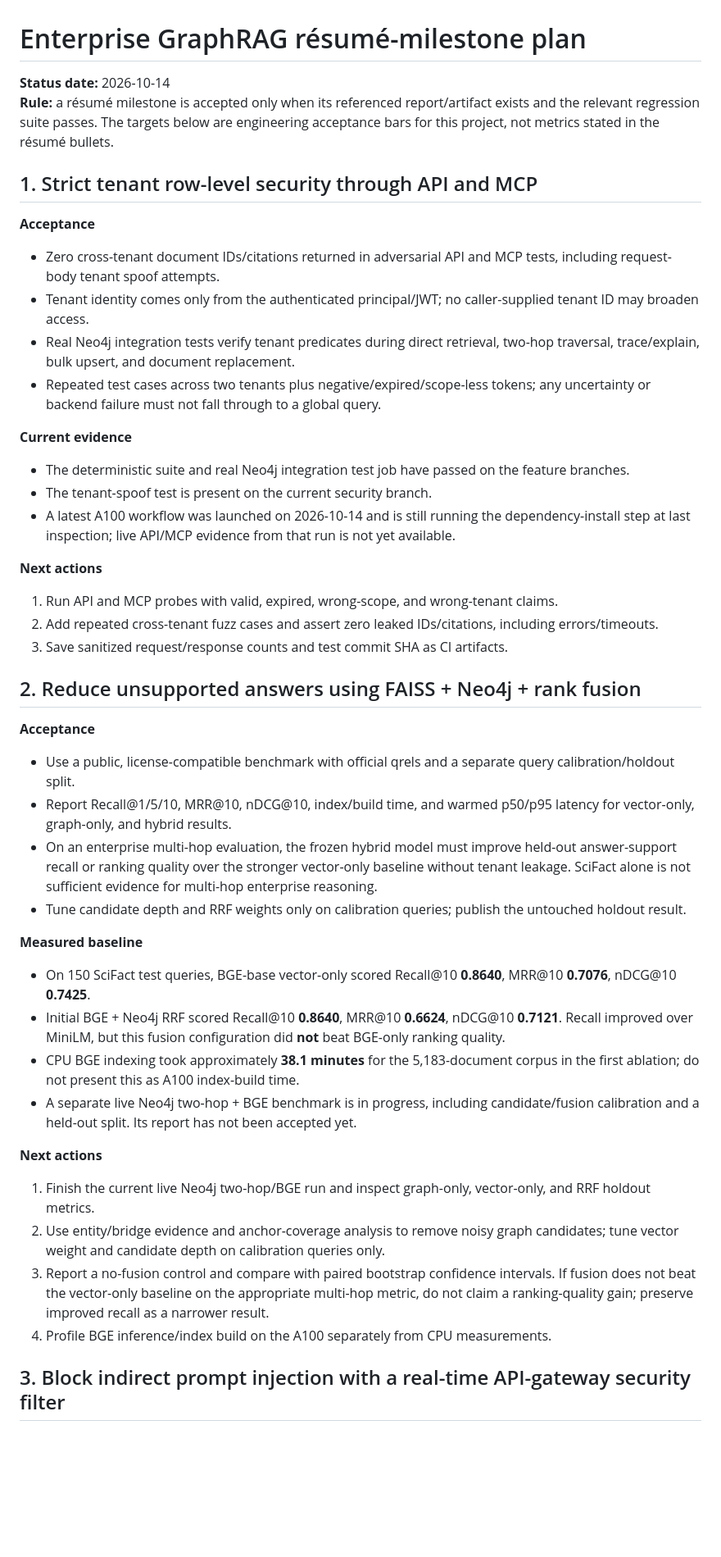
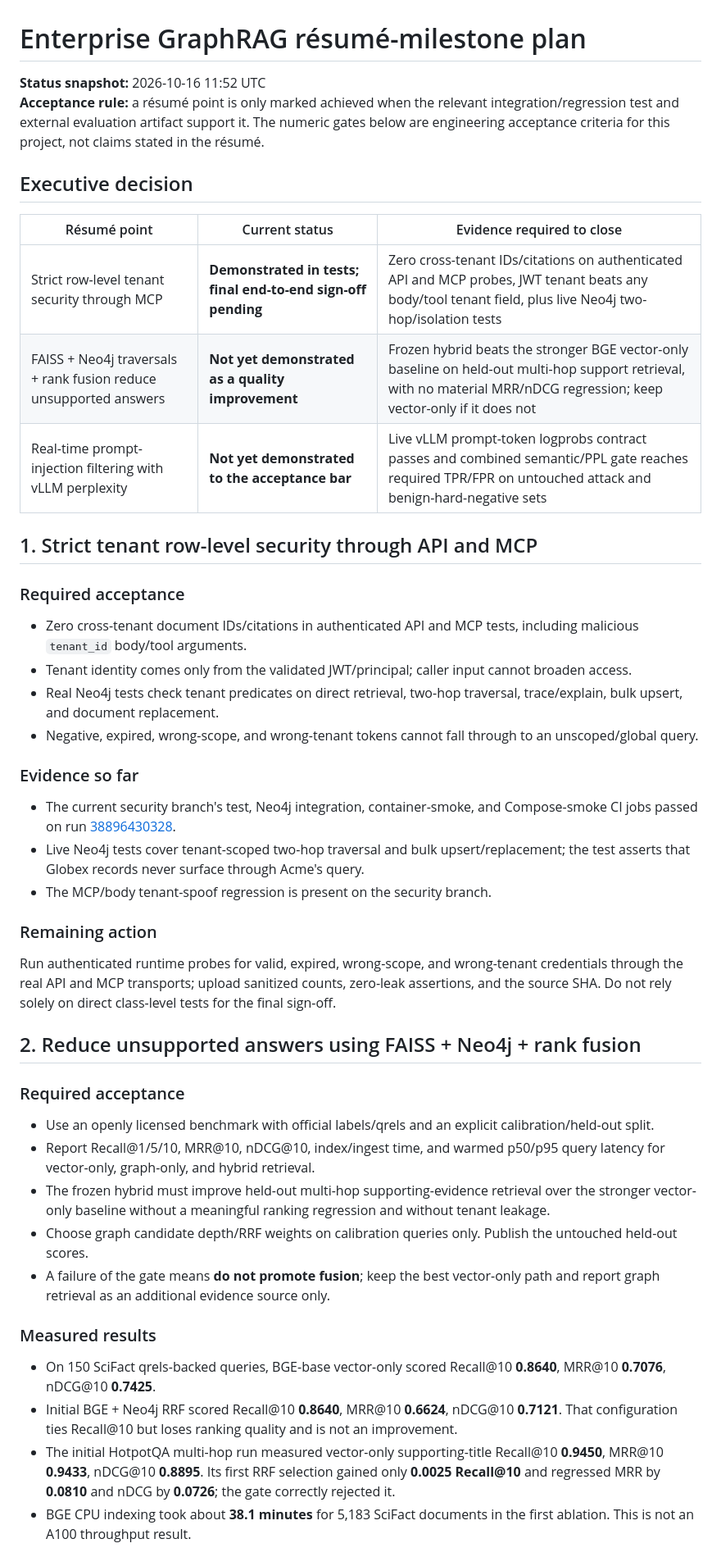
Before and after one commit to SpryzenHell/enterprise_graphrag, a Markdown page: docs/RESUME_MILESTONE_PLAN.md, the part around one of its changes. Shown at 82% size. GitHub-like rendering; blank space fills up the shorter version.

Commit message:
Refresh resume milestone plan with October 16 evidence and gates

```diff
--- a/docs/RESUME_MILESTONE_PLAN.md
+++ b/docs/RESUME_MILESTONE_PLAN.md
@@ -1,45 +1,49 @@
 # Enterprise GraphRAG résumé-milestone plan
 
-**Status date:** 2026-10-14
-**Rule:** a résumé milestone is accepted only when its referenced report/artifact exists and the relevant regression suite passes. The targets below are engineering acceptance bars for this project, not metrics stated in the résumé bullets.
+**Status snapshot:** 2026-10-16 11:52 UTC
+**Acceptance rule:** a résumé point is only marked achieved when the relevant integration/regression test and external evaluation artifact support it. The numeric gates below are engineering acceptance criteria for this project, not claims stated in the résumé.
+
+## Executive decision
+
+| Résumé point | Current status | Evidence required to close |
+|---|---|---|
+| Strict row-level tenant security through MCP | **Demonstrated in tests; final end-to-end sign-off pending** | Zero cross-tenant IDs/citations on authenticated API and MCP probes, JWT tenant beats any body/tool tenant field, plus live Neo4j two-hop/isolation tests |
+| FAISS + Neo4j traversals + rank fusion reduce unsupported answers | **Not yet demonstrated as a quality improvement** | Frozen hybrid beats the stronger BGE vector-only baseline on held-out multi-hop support retrieval, with no material MRR/nDCG regression; keep vector-only if it does not |
+| Real-time prompt-injection filtering with vLLM perplexity | **Not yet demonstrated to the acceptance bar** | Live vLLM prompt-token logprobs contract passes and combined semantic/PPL gate reaches required TPR/FPR on untouched attack and benign-hard-negative sets |
 
 ## 1. Strict tenant row-level security through API and MCP
 
-**Acceptance**
-- Zero cross-tenant document IDs/citations returned in adversarial API and MCP tests, including request-body tenant spoof attempts.
-- Tenant identity comes only from the authenticated principal/JWT; no caller-supplied tenant ID may broaden access.
-- Real Neo4j integration tests verify tenant predicates during direct retrieval, two-hop traversal, trace/explain, bulk upsert, and document replacement.
-- Repeated test cases across two tenants plus negative/expired/scope-less tokens; any uncertainty or backend failure must not fall through to a global query.
+### Required acceptance
 
-**Current evidence**
-- The deterministic suite and real Neo4j integration test job have passed on the feature branches.
-- The tenant-spoof test is present on the current security branch.
-- A latest A100 workflow was launched on 2026-10-14 and is still running the dependency-install step at last inspection; live API/MCP evidence from that run is not yet available.
+- Zero cross-tenant document IDs/citations in authenticated API and MCP tests, including malicious `tenant_id` body/tool arguments.
+- Tenant identity comes only from the validated JWT/principal; caller input cannot broaden access.
+- Real Neo4j tests check tenant predicates on direct retrieval, two-hop traversal, trace/explain, bulk upsert, and document replacement.
+- Negative, expired, wrong-scope, and wrong-tenant tokens cannot fall through to an unscoped/global query.
 
-**Next actions**
-1. Run API and MCP probes with valid, expired, wrong-scope, and wrong-tenant claims.
-2. Add repeated cross-tenant fuzz cases and assert zero leaked IDs/citations, including errors/timeouts.
-3. Save sanitized request/response counts and test commit SHA as CI artifacts.
+### Evidence so far
+
+- The current security branch's test, Neo4j integration, container-smoke, and Compose-smoke CI jobs passed on run [38896430328](https://github.com/SpryzenHell/enterprise_graphrag/actions/runs/38896430328).
+- Live Neo4j tests cover tenant-scoped two-hop traversal and bulk upsert/replacement; the test asserts that Globex records never surface through Acme's query.
+- The MCP/body tenant-spoof regression is present on the security branch.
+
+### Remaining action
+
+Run authenticated runtime probes for valid, expired, wrong-scope, and wrong-tenant credentials through the real API and MCP transports; upload sanitized counts, zero-leak assertions, and the source SHA. Do not rely solely on direct class-level tests for the final sign-off.
 
 ## 2. Reduce unsupported answers using FAISS + Neo4j + rank fusion
 
-**Acceptance**
-- Use a public, license-compatible benchmark with official qrels and a separate query calibration/holdout split.
-- Report Recall@1/5/10, MRR@10, nDCG@10, index/build time, and warmed p50/p95 latency for vector-only, graph-only, and hybrid results.
-- On an enterprise multi-hop evaluation, the frozen hybrid model must improve held-out answer-support recall or ranking quality over the stronger vector-only baseline without tenant leakage. SciFact alone is not sufficient evidence for multi-hop enterprise reasoning.
-- Tune candidate depth and RRF weights only on calibration queries; publish the untouched holdout result.
+### Required acceptance
 
-**Measured baseline**
-- On 150 SciFact test queries, BGE-base vector-only scored Recall@10 **0.8640**, MRR@10 **0.7076**, nDCG@10 **0.7425**.
-- Initial BGE + Neo4j RRF scored Recall@10 **0.8640**, MRR@10 **0.6624**, nDCG@10 **0.7121**. Recall improved over MiniLM, but this fusion configuration did **not** beat BGE-only ranking quality.
-- CPU BGE indexing took approximately **38.1 minutes** for the 5,183-document corpus in the first ablation; do not present this as A100 index-build time.
-- A separate live Neo4j two-hop + BGE benchmark is in progress, including candidate/fusion calibration and a held-out split. Its report has not been accepted yet.
+- Use an openly licensed benchmark with official labels/qrels and an explicit calibration/held-out split.
+- Report Recall@1/5/10, MRR@10, nDCG@10, index/ingest time, and warmed p50/p95 query latency for vector-only, graph-only, and hybrid retrieval.
+- The frozen hybrid must improve held-out multi-hop supporting-evidence retrieval over the stronger vector-only baseline without a meaningful ranking regression and without tenant leakage.
+- Choose graph candidate depth/RRF weights on calibration queries only. Publish the untouched held-out scores.
+- A failure of the gate means **do not promote fusion**; keep the best vector-only path and report graph retrieval as an additional evidence source only.
 
-**Next actions**
-1. Finish the current live Neo4j two-hop/BGE run and inspect graph-only, vector-only, and RRF holdout metrics.
-2. Use entity/bridge evidence and anchor-coverage analysis to remove noisy graph candidates; tune vector weight and candidate depth on calibration queries only.
-3. Report a no-fusion control and compare with paired bootstrap confidence intervals. If fusion does not beat the vector-only baseline on the appropriate multi-hop metric, do not claim a ranking-quality gain; preserve improved recall as a narrower result.
-4. Profile BGE inference/index build on the A100 separately from CPU measurements.
+### Measured results
 
-## 3. Block indirect prompt injection with a real-time API-gateway security filter
+- On 150 SciFact qrels-backed queries, BGE-base vector-only scored Recall@10 **0.8640**, MRR@10 **0.7076**, nDCG@10 **0.7425**.
+- Initial BGE + Neo4j RRF scored Recall@10 **0.8640**, MRR@10 **0.6624**, nDCG@10 **0.7121**. That configuration ties Recall@10 but loses ranking quality and is not an improvement.
+- The initial HotpotQA multi-hop run measured vector-only supporting-title Recall@10 **0.9450**, MRR@10 **0.9433**, nDCG@10 **0.8895**. Its first RRF selection gained only **0.0025 Recall@10** and regressed MRR by **0.0810** and nDCG by **0.0726**; the gate correctly rejected it.
+- BGE CPU indexing took about **38.1 minutes** for 5,183 SciFact documents in the first ablation. This is not an A100 throughput result.
 
```
Also changed, not shown: other parts of docs/RESUME_MILESTONE_PLAN.md (+45 -23 lines).
